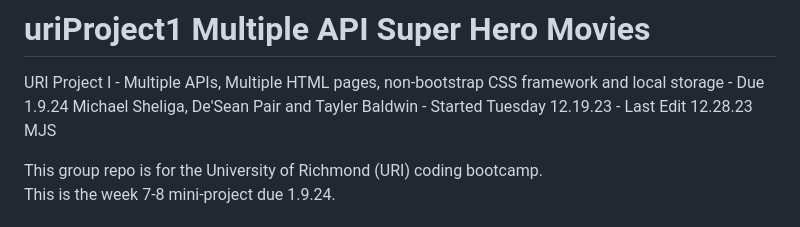
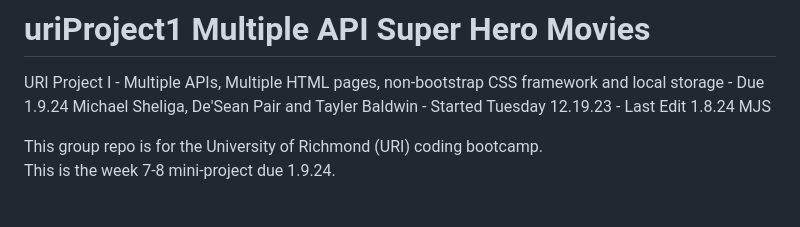
Before and after one commit to msheliga1/pj1MultiAPISuperHeroMovies, a Markdown page: README.md, the part around the change. Drawn GitHub-style.

Commit message:
Tweaked readme.md to test new repo

```diff
--- a/README.md
+++ b/README.md
@@ -1,6 +1,6 @@
 # uriProject1 Multiple API Super Hero Movies
 URI Project I - Multiple APIs, Multiple HTML pages, non-bootstrap CSS framework and local storage - Due 1.9.24
-Michael Sheliga, De'Sean Pair and Tayler Baldwin - Started Tuesday 12.19.23 - Last Edit 12.28.23 MJS
+Michael Sheliga, De'Sean Pair and Tayler Baldwin - Started Tuesday 12.19.23 - Last Edit 1.8.24 MJS
 
 This group repo is for the University of Richmond (URI) coding bootcamp.
 This is the week 7-8 mini-project due 1.9.24.
```
